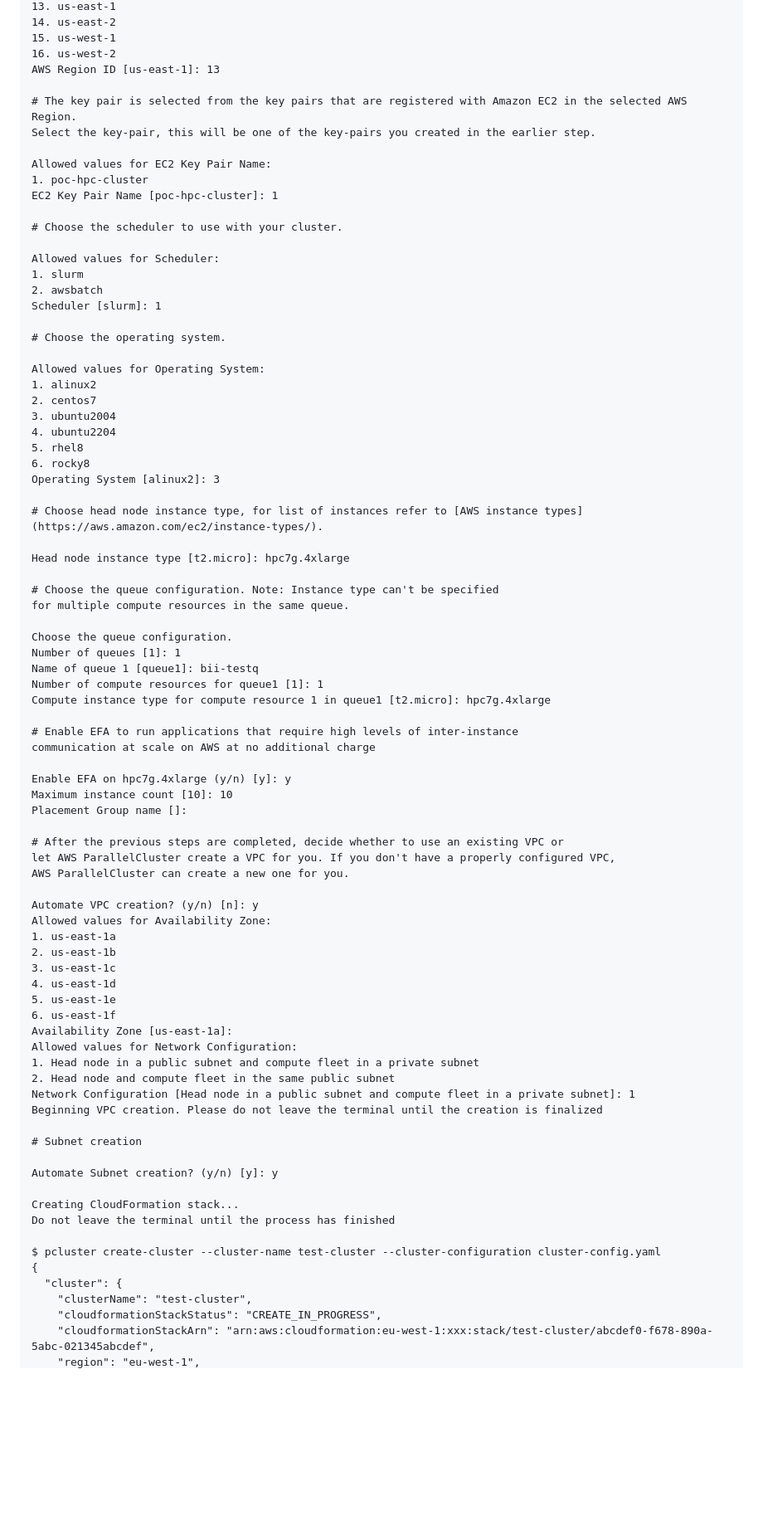
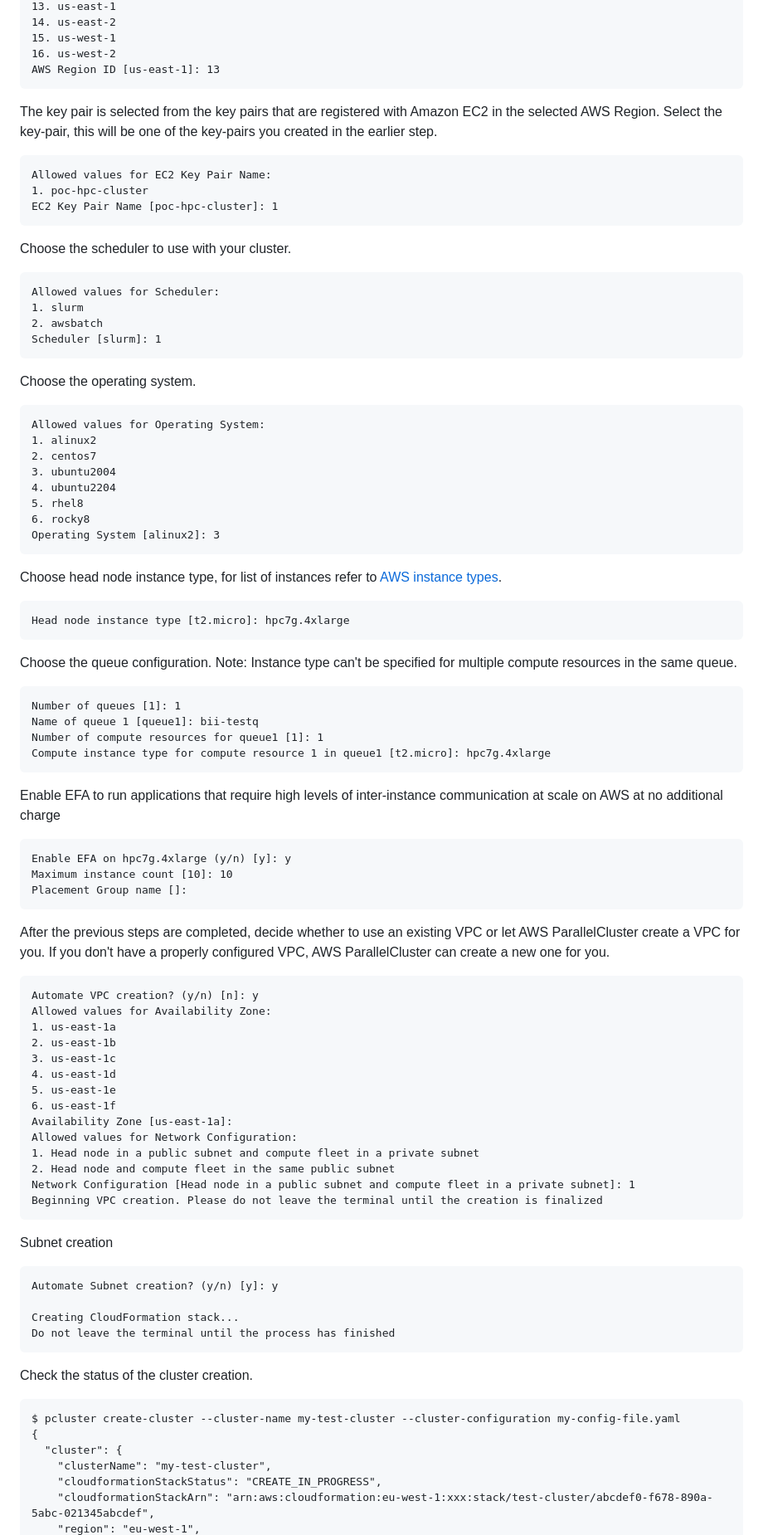
Before and after one commit to vanavreddy/Parallel_Compute_Engine, a Markdown page: aws_hpc_cluster/README.md, the part around the change printed below. Shown: that part at 83% size. Drawn GitHub-style; blank space fills up the shorter version.

````diff
--- a/aws_hpc_cluster/README.md
+++ b/aws_hpc_cluster/README.md
@@ -120,23 +128,27 @@ Allowed values for AWS Region ID:
 15. us-west-1
 16. us-west-2
 AWS Region ID [us-east-1]: 13
+```
 
-# The key pair is selected from the key pairs that are registered with Amazon EC2 in the selected AWS Region.
+The key pair is selected from the key pairs that are registered with Amazon EC2 in the selected AWS Region.
 Select the key-pair, this will be one of the key-pairs you created in the earlier step.
 
+```
 Allowed values for EC2 Key Pair Name:
 1. poc-hpc-cluster
 EC2 Key Pair Name [poc-hpc-cluster]: 1
+```
 
-# Choose the scheduler to use with your cluster.
+Choose the scheduler to use with your cluster.
 
+```
 Allowed values for Scheduler:
 1. slurm
 2. awsbatch
 Scheduler [slurm]: 1
-
-# Choose the operating system.
-
+```
+Choose the operating system.
+```
 Allowed values for Operating System:
 1. alinux2
 2. centos7
@@ -145,31 +157,38 @@ Allowed values for Operating System:
 5. rhel8
 6. rocky8
 Operating System [alinux2]: 3
+```
 
-# Choose head node instance type, for list of instances refer to [AWS instance types](https://aws.amazon.com/ec2/instance-types/).
+Choose head node instance type, for list of instances refer to [AWS instance types](https://aws.amazon.com/ec2/instance-types/).
 
+```
 Head node instance type [t2.micro]: hpc7g.4xlarge
+```
 
-# Choose the queue configuration. Note: Instance type can't be specified
+Choose the queue configuration. Note: Instance type can't be specified
 for multiple compute resources in the same queue.
 
-Choose the queue configuration.
+```
 Number of queues [1]: 1
 Name of queue 1 [queue1]: bii-testq
 Number of compute resources for queue1 [1]: 1
 Compute instance type for compute resource 1 in queue1 [t2.micro]: hpc7g.4xlarge
+```
 
-# Enable EFA to run applications that require high levels of inter-instance
+Enable EFA to run applications that require high levels of inter-instance
 communication at scale on AWS at no additional charge
 
+```
 Enable EFA on hpc7g.4xlarge (y/n) [y]: y
 Maximum instance count [10]: 10
 Placement Group name []:
+```
 
-# After the previous steps are completed, decide whether to use an existing VPC or
+After the previous steps are completed, decide whether to use an existing VPC or
 let AWS ParallelCluster create a VPC for you. If you don't have a properly configured VPC,
 AWS ParallelCluster can create a new one for you.
 
+```
 Automate VPC creation? (y/n) [n]: y
 Allowed values for Availability Zone:
 1. us-east-1a
@@ -184,18 +203,23 @@ Allowed values for Network Configuration:
 2. Head node and compute fleet in the same public subnet
 Network Configuration [Head node in a public subnet and compute fleet in a private subnet]: 1
 Beginning VPC creation. Please do not leave the terminal until the creation is finalized
+```
 
-# Subnet creation
-
+Subnet creation
+```
 Automate Subnet creation? (y/n) [y]: y
 
 Creating CloudFormation stack...
 Do not leave the terminal until the process has finished
+```
 
-$ pcluster create-cluster --cluster-name test-cluster --cluster-configuration cluster-config.yaml
+Check the status of the cluster creation.
+
+```
+$ pcluster create-cluster --cluster-name my-test-cluster --cluster-configuration my-config-file.yaml
 {
   "cluster": {
-    "clusterName": "test-cluster",
+    "clusterName": "my-test-cluster",
     "cloudformationStackStatus": "CREATE_IN_PROGRESS",
     "cloudformationStackArn": "arn:aws:cloudformation:eu-west-1:xxx:stack/test-cluster/abcdef0-f678-890a-5abc-021345abcdef",
     "region": "eu-west-1",
````
Also changed, not shown: other parts of aws_hpc_cluster/README.md (+9 -1 lines).
